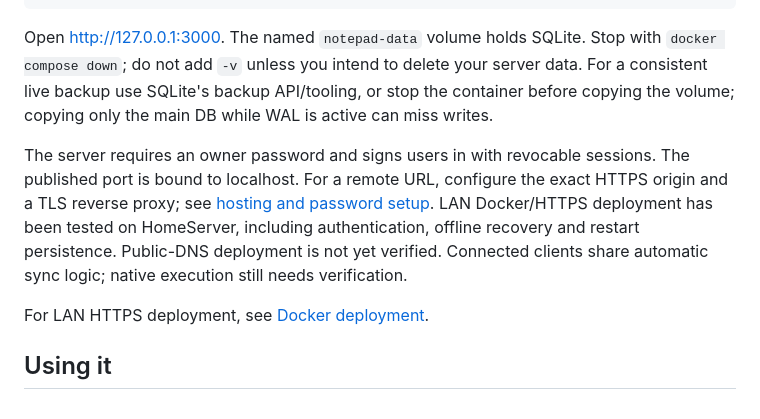
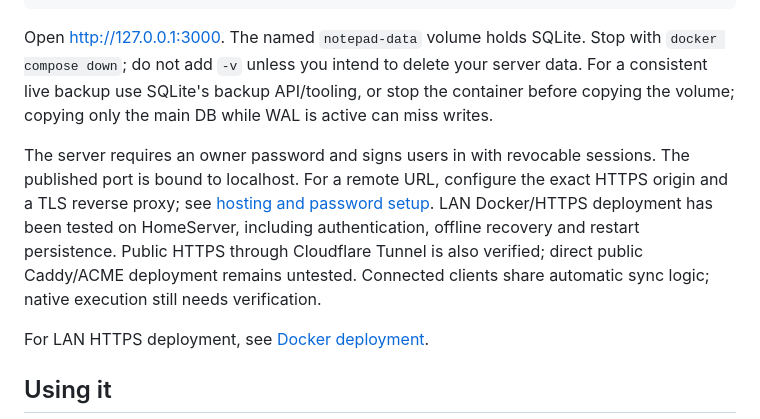
Before and after one commit to 0libote/notepad, a Markdown page: README.md, the part around the change. Rendered like a GitHub page.

Commit message:
Clarify canonical Cloudflare access and certificate requirements

```diff
--- a/README.md
+++ b/README.md
@@ -32,7 +32,7 @@ docker compose up -d
 
 Open http://127.0.0.1:3000. The named `notepad-data` volume holds SQLite. Stop with `docker compose down`; do not add `-v` unless you intend to delete your server data. For a consistent live backup use SQLite's backup API/tooling, or stop the container before copying the volume; copying only the main DB while WAL is active can miss writes.
 
-The server requires an owner password and signs users in with revocable sessions. The published port is bound to localhost. For a remote URL, configure the exact HTTPS origin and a TLS reverse proxy; see [hosting and password setup](docs/HOSTING.md). LAN Docker/HTTPS deployment has been tested on HomeServer, including authentication, offline recovery and restart persistence. Public-DNS deployment is not yet verified. Connected clients share automatic sync logic; native execution still needs verification.
+The server requires an owner password and signs users in with revocable sessions. The published port is bound to localhost. For a remote URL, configure the exact HTTPS origin and a TLS reverse proxy; see [hosting and password setup](docs/HOSTING.md). LAN Docker/HTTPS deployment has been tested on HomeServer, including authentication, offline recovery and restart persistence. Public HTTPS through Cloudflare Tunnel is also verified; direct public Caddy/ACME deployment remains untested. Connected clients share automatic sync logic; native execution still needs verification.
 
 For LAN HTTPS deployment, see [Docker deployment](docs/DEPLOYMENT.md).
 
```
Also changed, not shown: docs/DEPLOYMENT.md (+1 -1 lines).
